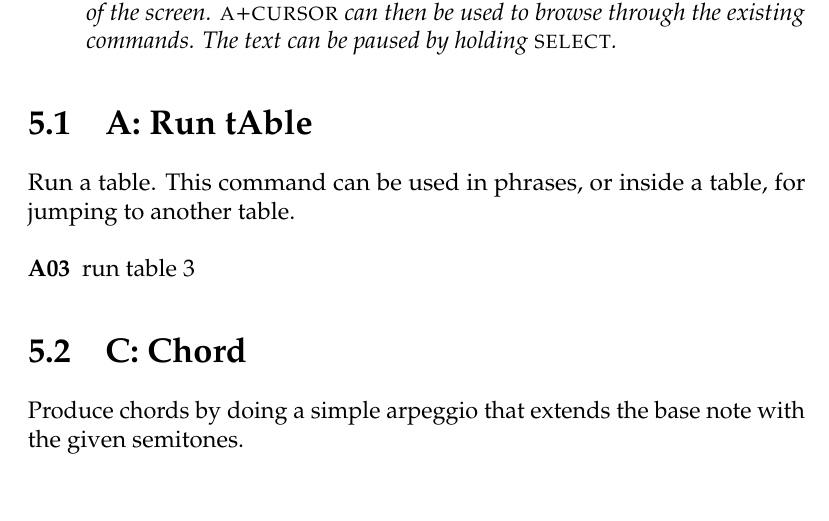
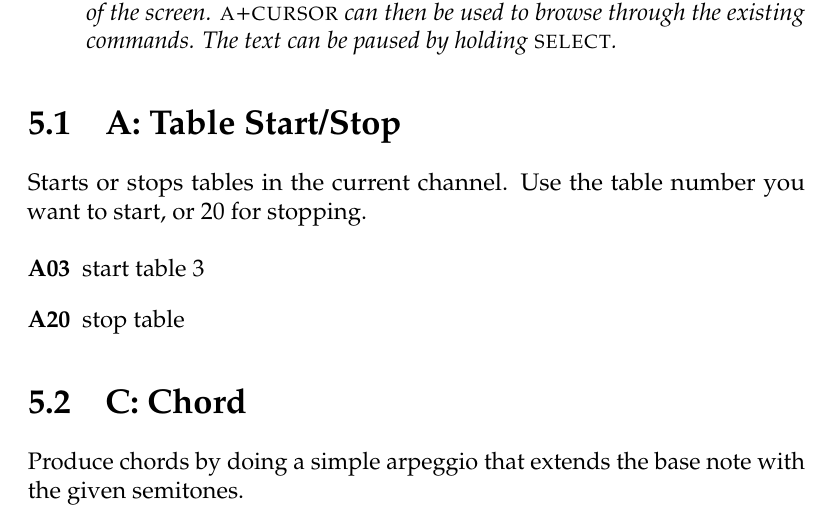
Before and after one commit to jkotlinski/lsdj-doc, a LaTeX thesis (lsdj-manual.tex, which reads commands.tex): part of page 47 of 72, cut so that both start at the same text. Compiled offline with pdfLaTeX.

Commit message:
A20 = stop table

```diff
--- a/commands.tex
+++ b/commands.tex
@@ -8,12 +8,13 @@ Commands can be used in phrases and tables for altering the sound. There is a lo
 	%\marginpar{\includegraphics[width=1cm]{tip}TIP!}
 	\end{itemize}
 
-\section{A: Run tAble}
+\section{A: Table Start/Stop}
 
-Run a table. This command can be used in phrases, or inside a table, for jumping to another table.
+Starts or stops tables in the current channel. Use the table number you want to start, or 20 for stopping.
 
 \begin{description}
-\item[A03] run table 3
+\item[A03] start table 3
+\item[A20] stop table
 \end{description}
 
 \section{C: Chord}
```
